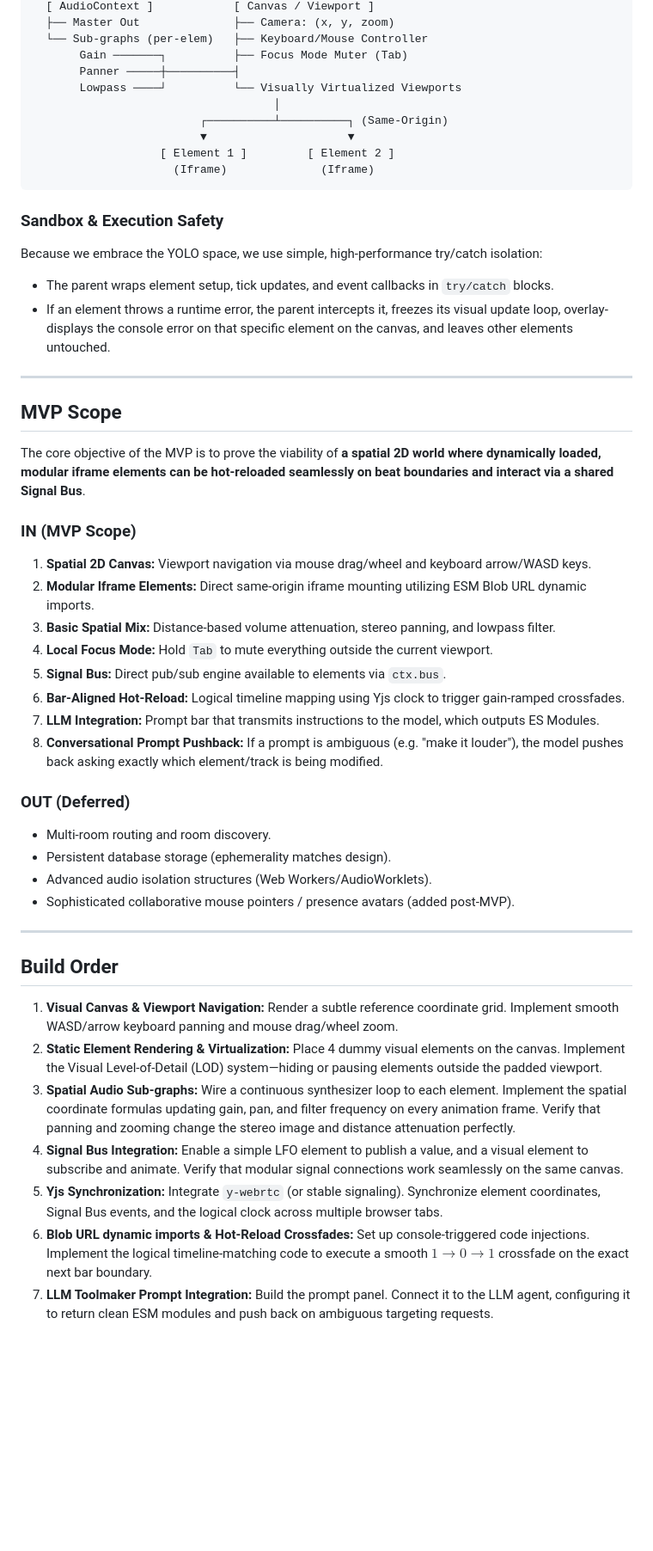
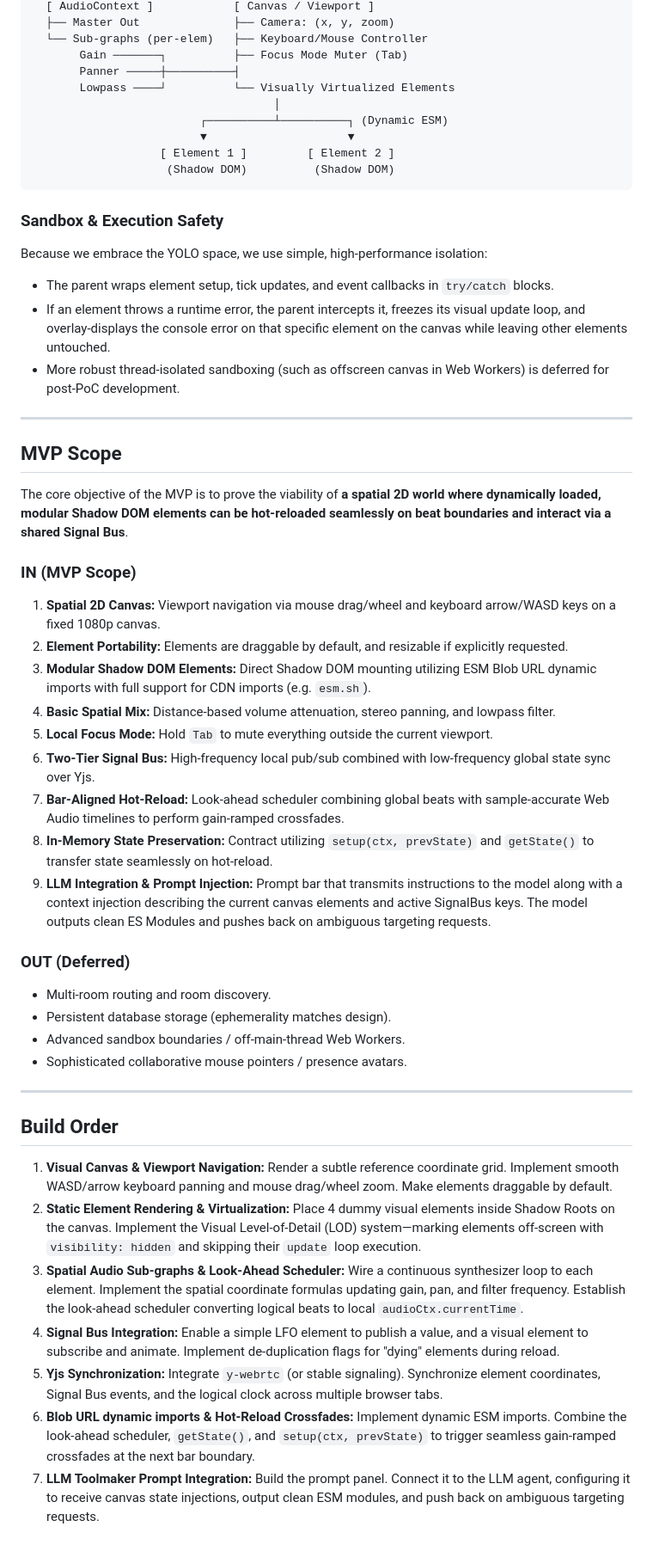
Before and after one commit to henkaku-center/jam, a Markdown page: DESIGN.md, the part around one of its changes. Shown at 86% size. Drawn GitHub-style; blank space fills up the shorter version.

````diff
--- a/DESIGN.md
+++ b/DESIGN.md
@@ -106,50 +126,52 @@ We align dynamic module loading to logical sequence ticks rather than absolute c
   └── Sub-graphs (per-elem)   ├── Keyboard/Mouse Controller
        Gain ───────┐          ├── Focus Mode Muter (Tab)
        Panner ─────┼──────────┤
-       Lowpass ────┘          └── Visually Virtualized Viewports
+       Lowpass ────┘          └── Visually Virtualized Elements
                                     │
-                         ┌──────────┴──────────┐ (Same-Origin)
+                         ┌──────────┴──────────┐ (Dynamic ESM)
                          ▼                     ▼
                    [ Element 1 ]         [ Element 2 ]
-                     (Iframe)              (Iframe)
+                    (Shadow DOM)          (Shadow DOM)
 ```
 
 ### Sandbox & Execution Safety
 
-Because we embrace the YOLO space, we use simple, high-performance try/catch isolation:
+Because we embrace the YOLO space, we use simple, high-performance isolation:
 *   The parent wraps element setup, tick updates, and event callbacks in `try/catch` blocks.
-*   If an element throws a runtime error, the parent intercepts it, freezes its visual update loop, overlay-displays the console error on that specific element on the canvas, and leaves other elements untouched.
+*   If an element throws a runtime error, the parent intercepts it, freezes its visual update loop, and overlay-displays the console error on that specific element on the canvas while leaving other elements untouched.
+*   More robust thread-isolated sandboxing (such as offscreen canvas in Web Workers) is deferred for post-PoC development.
 
 ---
 
 ## MVP Scope
 
-The core objective of the MVP is to prove the viability of **a spatial 2D world where dynamically loaded, modular iframe elements can be hot-reloaded seamlessly on beat boundaries and interact via a shared Signal Bus**.
+The core objective of the MVP is to prove the viability of **a spatial 2D world where dynamically loaded, modular Shadow DOM elements can be hot-reloaded seamlessly on beat boundaries and interact via a shared Signal Bus**.
 
 ### IN (MVP Scope)
-1.  **Spatial 2D Canvas:** Viewport navigation via mouse drag/wheel and keyboard arrow/WASD keys.
-2.  **Modular Iframe Elements:** Direct same-origin iframe mounting utilizing ESM Blob URL dynamic imports.
-3.  **Basic Spatial Mix:** Distance-based volume attenuation, stereo panning, and lowpass filter.
-4.  **Local Focus Mode:** Hold `Tab` to mute everything outside the current viewport.
-5.  **Signal Bus:** Direct pub/sub engine available to elements via `ctx.bus`.
-6.  **Bar-Aligned Hot-Reload:** Logical timeline mapping using Yjs clock to trigger gain-ramped crossfades.
-7.  **LLM Integration:** Prompt bar that transmits instructions to the model, which outputs ES Modules.
-8.  **Conversational Prompt Pushback:** If a prompt is ambiguous (e.g. "make it louder"), the model pushes back asking exactly which element/track is being modified.
+1.  **Spatial 2D Canvas:** Viewport navigation via mouse drag/wheel and keyboard arrow/WASD keys on a fixed 1080p canvas.
+2.  **Element Portability:** Elements are draggable by default, and resizable if explicitly requested.
+3.  **Modular Shadow DOM Elements:** Direct Shadow DOM mounting utilizing ESM Blob URL dynamic imports with full support for CDN imports (e.g. `esm.sh`).
+4.  **Basic Spatial Mix:** Distance-based volume attenuation, stereo panning, and lowpass filter.
+5.  **Local Focus Mode:** Hold `Tab` to mute everything outside the current viewport.
+6.  **Two-Tier Signal Bus:** High-frequency local pub/sub combined with low-frequency global state sync over Yjs.
+7.  **Bar-Aligned Hot-Reload:** Look-ahead scheduler combining global beats with sample-accurate Web Audio timelines to perform gain-ramped crossfades.
+8.  **In-Memory State Preservation:** Contract utilizing `setup(ctx, prevState)` and `getState()` to transfer state seamlessly on hot-reload.
+9.  **LLM Integration & Prompt Injection:** Prompt bar that transmits instructions to the model along with a context injection describing the current canvas elements and active SignalBus keys. The model outputs clean ES Modules and pushes back on ambiguous targeting requests.
 
 ### OUT (Deferred)
 - Multi-room routing and room discovery.
 - Persistent database storage (ephemerality matches design).
-- Advanced audio isolation structures (Web Workers/AudioWorklets).
-- Sophisticated collaborative mouse pointers / presence avatars (added post-MVP).
+- Advanced sandbox boundaries / off-main-thread Web Workers.
+- Sophisticated collaborative mouse pointers / presence avatars.
 
 ---
 
 ## Build Order
 
-1.  **Visual Canvas & Viewport Navigation:** Render a subtle reference coordinate grid. Implement smooth WASD/arrow keyboard panning and mouse drag/wheel zoom.
-2.  **Static Element Rendering & Virtualization:** Place 4 dummy visual elements on the canvas. Implement the Visual Level-of-Detail (LOD) system—hiding or pausing elements outside the padded viewport.
-3.  **Spatial Audio Sub-graphs:** Wire a continuous synthesizer loop to each element. Implement the spatial coordinate formulas updating gain, pan, and filter frequency on every animation frame. Verify that panning and zooming change the stereo image and distance attenuation perfectly.
-4.  **Signal Bus Integration:** Enable a simple LFO element to publish a value, and a visual element to subscribe and animate. Verify that modular signal connections work seamlessly on the same canvas.
+1.  **Visual Canvas & Viewport Navigation:** Render a subtle reference coordinate grid. Implement smooth WASD/arrow keyboard panning and mouse drag/wheel zoom. Make elements draggable by default.
+2.  **Static Element Rendering & Virtualization:** Place 4 dummy visual elements inside Shadow Roots on the canvas. Implement the Visual Level-of-Detail (LOD) system—marking elements off-screen with `visibility: hidden` and skipping their `update` loop execution.
+3.  **Spatial Audio Sub-graphs & Look-Ahead Scheduler:** Wire a continuous synthesizer loop to each element. Implement the spatial coordinate formulas updating gain, pan, and filter frequency. Establish the look-ahead scheduler converting logical beats to local `audioCtx.currentTime`.
+4.  **Signal Bus Integration:** Enable a simple LFO element to publish a value, and a visual element to subscribe and animate. Implement de-duplication flags for "dying" elements during reload.
 5.  **Yjs Synchronization:** Integrate `y-webrtc` (or stable signaling). Synchronize element coordinates, Signal Bus events, and the logical clock across multiple browser tabs.
-6.  **Blob URL dynamic imports & Hot-Reload Crossfades:** Set up console-triggered code injections. Implement the logical timeline-matching code to execute a smooth $1 \to 0 \to 1$ crossfade on the exact next bar boundary.
-7.  **LLM Toolmaker Prompt Integration:** Build the prompt panel. Connect it to the LLM agent, configuring it to return clean ESM modules and push back on ambiguous targeting requests.
+6.  **Blob URL dynamic imports & Hot-Reload Crossfades:** Implement dynamic ESM imports. Combine the look-ahead scheduler, `getState()`, and `setup(ctx, prevState)` to trigger seamless gain-ramped crossfades at the next bar boundary.
+7.  **LLM Toolmaker Prompt Integration:** Build the prompt panel. Connect it to the LLM agent, configuring it to receive canvas state injections, output clean ESM modules, and push back on ambiguous targeting requests.
````
Also changed, not shown: other parts of DESIGN.md (+44 -24 lines).
